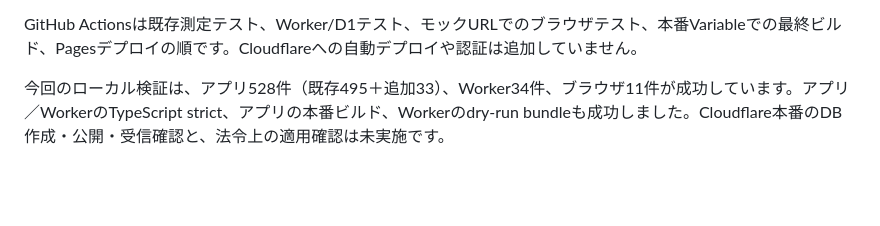
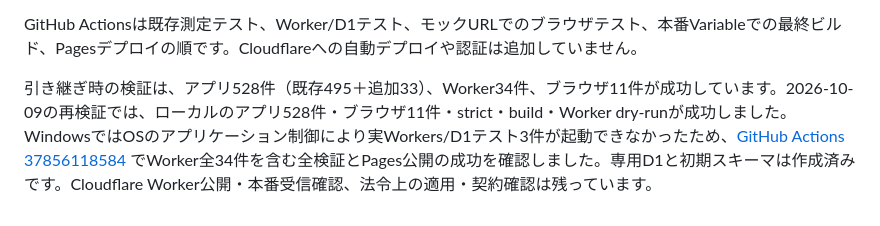
Before and after one commit to efactory-suzuka/efactory-steering-angle-meter, a Markdown page: docs/USAGE_COUNTER.md, the part around the change. Rendered like a GitHub page; blank space fills up the shorter version.

```diff
--- a/docs/USAGE_COUNTER.md
+++ b/docs/USAGE_COUNTER.md
@@ -155,4 +155,4 @@ Browserテストは全通信を遮断／モックし、テストの受付URLに
 
 GitHub Actionsは既存測定テスト、Worker/D1テスト、モックURLでのブラウザテスト、本番Variableでの最終ビルド、Pagesデプロイの順です。Cloudflareへの自動デプロイや認証は追加していません。
 
-今回のローカル検証は、アプリ528件（既存495＋追加33）、Worker34件、ブラウザ11件が成功しています。アプリ／WorkerのTypeScript strict、アプリの本番ビルド、Workerのdry-run bundleも成功しました。Cloudflare本番のDB作成・公開・受信確認と、法令上の適用確認は未実施です。
+引き継ぎ時の検証は、アプリ528件（既存495＋追加33）、Worker34件、ブラウザ11件が成功しています。2026-10-09の再検証では、ローカルのアプリ528件・ブラウザ11件・strict・build・Worker dry-runが成功しました。WindowsではOSのアプリケーション制御により実Workers/D1テスト3件が起動できなかったため、[GitHub Actions 37856118584](https://github.com/efactory-suzuka/efactory-steering-angle-meter/actions/runs/37856118584) でWorker全34件を含む全検証とPages公開の成功を確認しました。専用D1と初期スキーマは作成済みです。Cloudflare Worker公開・本番受信確認、法令上の適用・契約確認は残っています。
```
Also changed, not shown: docs/COUNTER_PRODUCTION_STATUS.md (+2 -1 lines).
